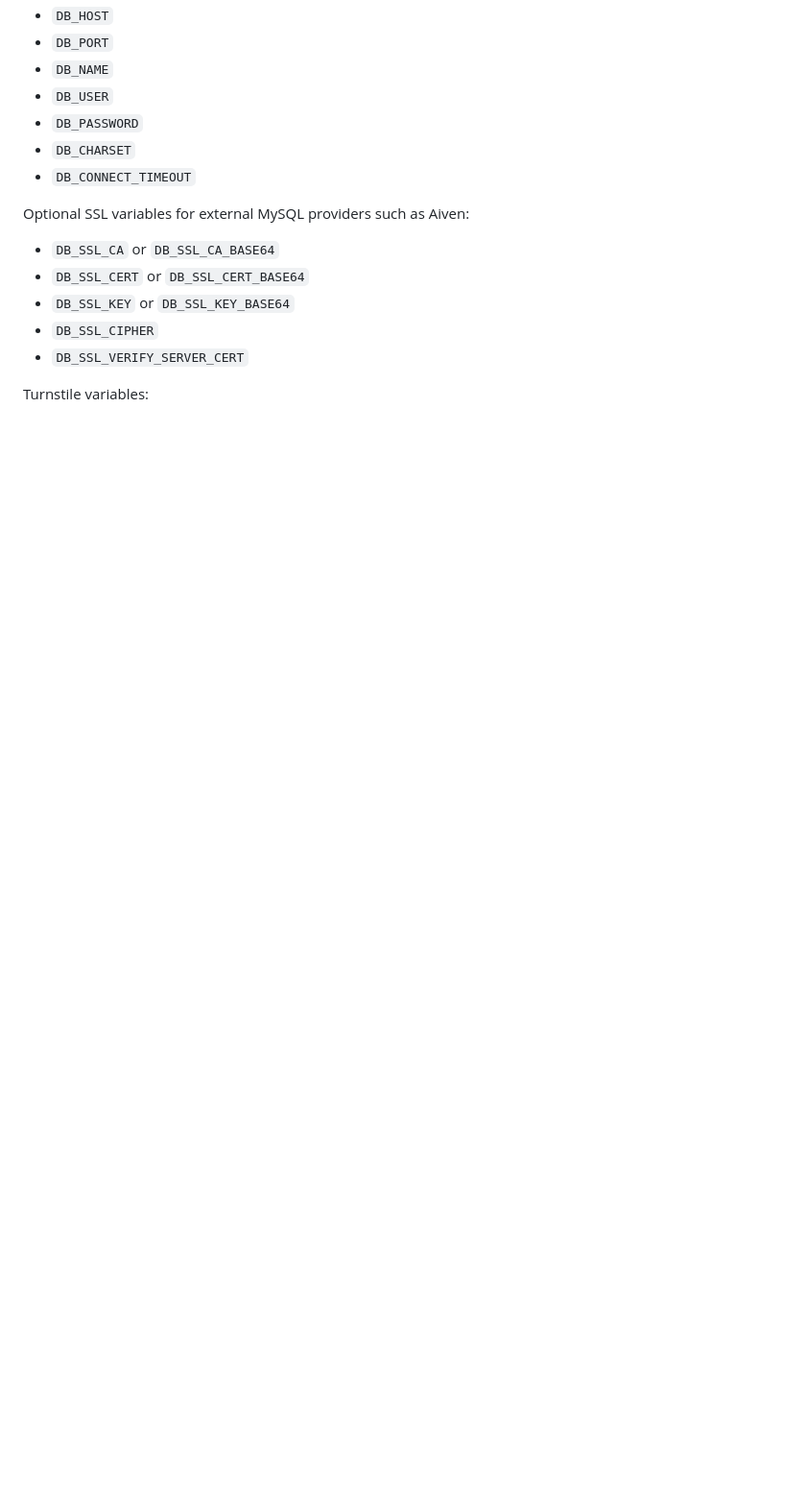
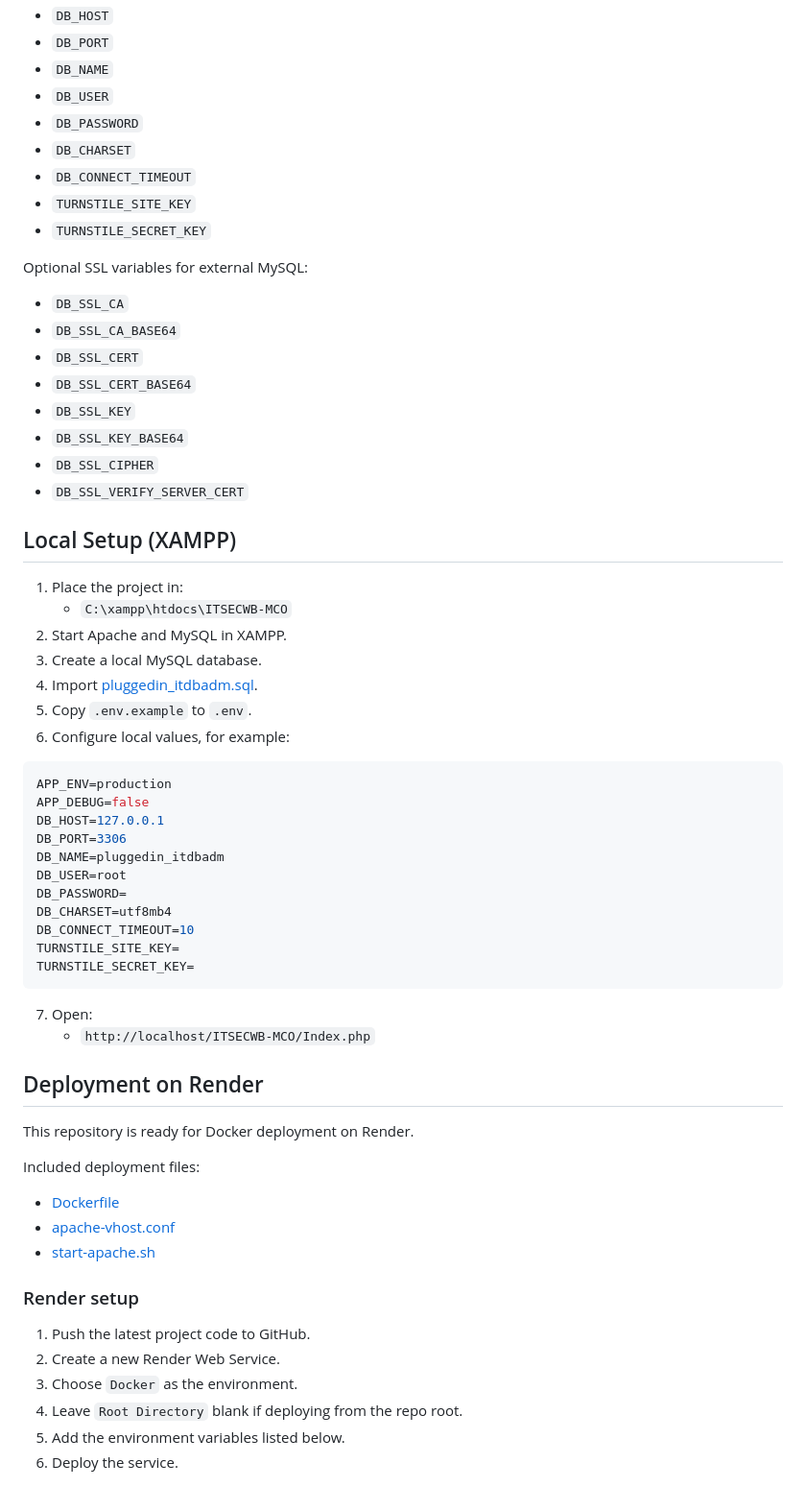
Before and after one commit to julammoglia/ITSECWB-MCO, a Markdown page: README.md, the part around one of its changes. Shown at 96% size. GitHub-like rendering; blank space fills up the shorter version.

````diff
--- a/README.md
+++ b/README.md
@@ -47,12 +67,60 @@ Supported database variables:
 - `DB_PASSWORD`
 - `DB_CHARSET`
 - `DB_CONNECT_TIMEOUT`
+- `TURNSTILE_SITE_KEY`
+- `TURNSTILE_SECRET_KEY`
 
-Optional SSL variables for external MySQL providers such as Aiven:
-- `DB_SSL_CA` or `DB_SSL_CA_BASE64`
-- `DB_SSL_CERT` or `DB_SSL_CERT_BASE64`
-- `DB_SSL_KEY` or `DB_SSL_KEY_BASE64`
+Optional SSL variables for external MySQL:
+- `DB_SSL_CA`
+- `DB_SSL_CA_BASE64`
+- `DB_SSL_CERT`
+- `DB_SSL_CERT_BASE64`
+- `DB_SSL_KEY`
+- `DB_SSL_KEY_BASE64`
 - `DB_SSL_CIPHER`
 - `DB_SSL_VERIFY_SERVER_CERT`
 
-Turnstile variables:
+## Local Setup (XAMPP)
+
+1. Place the project in:
+   - `C:\xampp\htdocs\ITSECWB-MCO`
+2. Start Apache and MySQL in XAMPP.
+3. Create a local MySQL database.
+4. Import [pluggedin_itdbadm.sql](./assets/pluggedin_itdbadm.sql).
+5. Copy `.env.example` to `.env`.
+6. Configure local values, for example:
+
+```env
+APP_ENV=production
+APP_DEBUG=false
+DB_HOST=127.0.0.1
+DB_PORT=3306
+DB_NAME=pluggedin_itdbadm
+DB_USER=root
+DB_PASSWORD=
+DB_CHARSET=utf8mb4
+DB_CONNECT_TIMEOUT=10
+TURNSTILE_SITE_KEY=
+TURNSTILE_SECRET_KEY=
+```
+
+7. Open:
+   - `http://localhost/ITSECWB-MCO/Index.php`
+
+## Deployment on Render
+
+This repository is ready for Docker deployment on Render.
+
+Included deployment files:
+- [Dockerfile](./Dockerfile)
+- [apache-vhost.conf](./docker/apache-vhost.conf)
+- [start-apache.sh](./docker/start-apache.sh)
+
+### Render setup
+1. Push the latest project code to GitHub.
+2. Create a new Render Web Service.
+3. Choose `Docker` as the environment.
+4. Leave `Root Directory` blank if deploying from the repo root.
+5. Add the environment variables listed below.
+6. Deploy the service.
+
````
Also changed, not shown: other parts of README.md (+139 -91 lines).
